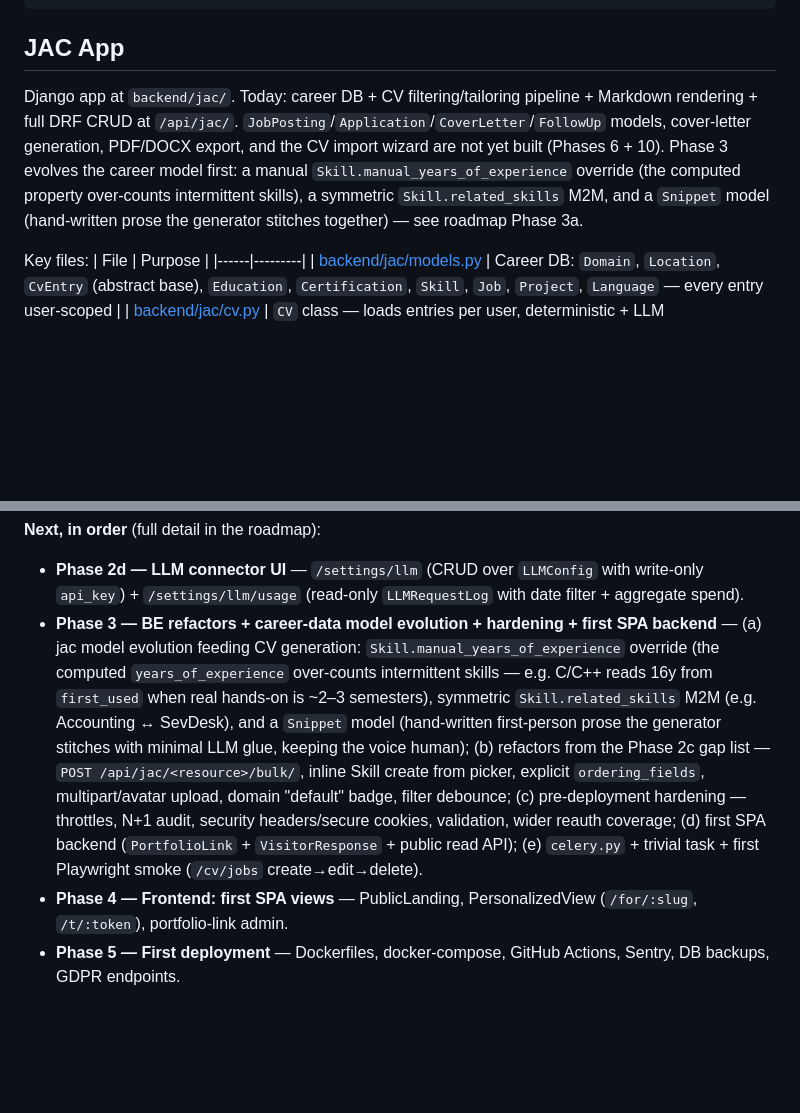
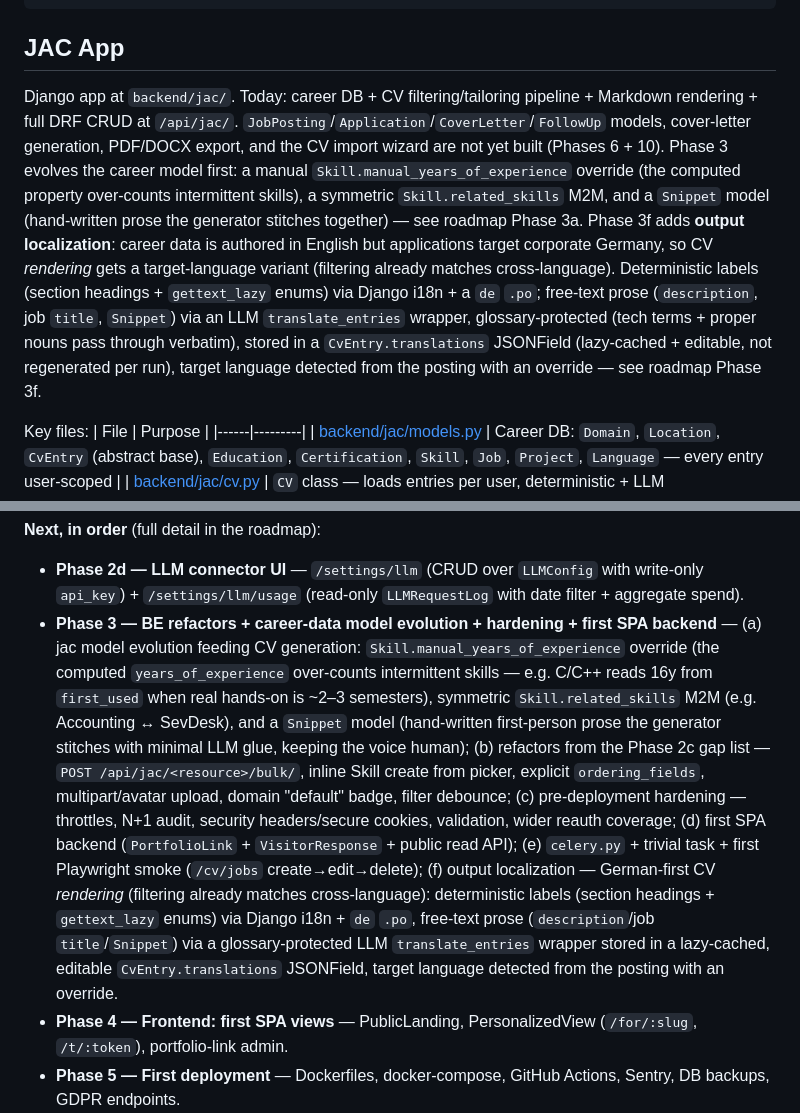
Before and after one commit to luke-hirsch/jac, a Markdown page: CLAUDE.md, 2 parts joined by grey strips. Rendered like a GitHub page; blank space fills up the shorter version.

```diff
--- a/CLAUDE.md
+++ b/CLAUDE.md
@@ -61,7 +61,7 @@ npm run lint
 
 ## JAC App
 
-Django app at `backend/jac/`. Today: career DB + CV filtering/tailoring pipeline + Markdown rendering + full DRF CRUD at `/api/jac/`. `JobPosting`/`Application`/`CoverLetter`/`FollowUp` models, cover-letter generation, PDF/DOCX export, and the CV import wizard are not yet built (Phases 6 + 10). Phase 3 evolves the career model first: a manual `Skill.manual_years_of_experience` override (the computed property over-counts intermittent skills), a symmetric `Skill.related_skills` M2M, and a `Snippet` model (hand-written prose the generator stitches together) — see roadmap Phase 3a.
+Django app at `backend/jac/`. Today: career DB + CV filtering/tailoring pipeline + Markdown rendering + full DRF CRUD at `/api/jac/`. `JobPosting`/`Application`/`CoverLetter`/`FollowUp` models, cover-letter generation, PDF/DOCX export, and the CV import wizard are not yet built (Phases 6 + 10). Phase 3 evolves the career model first: a manual `Skill.manual_years_of_experience` override (the computed property over-counts intermittent skills), a symmetric `Skill.related_skills` M2M, and a `Snippet` model (hand-written prose the generator stitches together) — see roadmap Phase 3a. Phase 3f adds **output localization**: career data is authored in English but applications target corporate Germany, so CV *rendering* gets a target-language variant (filtering already matches cross-language). Deterministic labels (section headings + `gettext_lazy` enums) via Django i18n + a `de` `.po`; free-text prose (`description`, job `title`, `Snippet`) via an LLM `translate_entries` wrapper, glossary-protected (tech terms + proper nouns pass through verbatim), stored in a `CvEntry.translations` JSONField (lazy-cached + editable, not regenerated per run), target language detected from the posting with an override — see roadmap Phase 3f.
 
 Key files:
 | File | Purpose |
@@ -173,7 +173,7 @@ Full plan in [.claude/plans/roadmap-2026-06-02.md](.claude/plans/roadmap-2026-06
 **Next, in order** (full detail in the roadmap):
 
 - **Phase 2d — LLM connector UI** — `/settings/llm` (CRUD over `LLMConfig` with write-only `api_key`) + `/settings/llm/usage` (read-only `LLMRequestLog` with date filter + aggregate spend).
-- **Phase 3 — BE refactors + career-data model evolution + hardening + first SPA backend** — (a) jac model evolution feeding CV generation: `Skill.manual_years_of_experience` override (the computed `years_of_experience` over-counts intermittent skills — e.g. C/C++ reads 16y from `first_used` when real hands-on is ~2–3 semesters), symmetric `Skill.related_skills` M2M (e.g. Accounting ↔ SevDesk), and a `Snippet` model (hand-written first-person prose the generator stitches with minimal LLM glue, keeping the voice human); (b) refactors from the Phase 2c gap list — `POST /api/jac/<resource>/bulk/`, inline Skill create from picker, explicit `ordering_fields`, multipart/avatar upload, domain "default" badge, filter debounce; (c) pre-deployment hardening — throttles, N+1 audit, security headers/secure cookies, validation, wider reauth coverage; (d) first SPA backend (`PortfolioLink` + `VisitorResponse` + public read API); (e) `celery.py` + trivial task + first Playwright smoke (`/cv/jobs` create→edit→delete).
+- **Phase 3 — BE refactors + career-data model evolution + hardening + first SPA backend** — (a) jac model evolution feeding CV generation: `Skill.manual_years_of_experience` override (the computed `years_of_experience` over-counts intermittent skills — e.g. C/C++ reads 16y from `first_used` when real hands-on is ~2–3 semesters), symmetric `Skill.related_skills` M2M (e.g. Accounting ↔ SevDesk), and a `Snippet` model (hand-written first-person prose the generator stitches with minimal LLM glue, keeping the voice human); (b) refactors from the Phase 2c gap list — `POST /api/jac/<resource>/bulk/`, inline Skill create from picker, explicit `ordering_fields`, multipart/avatar upload, domain "default" badge, filter debounce; (c) pre-deployment hardening — throttles, N+1 audit, security headers/secure cookies, validation, wider reauth coverage; (d) first SPA backend (`PortfolioLink` + `VisitorResponse` + public read API); (e) `celery.py` + trivial task + first Playwright smoke (`/cv/jobs` create→edit→delete); (f) output localization — German-first CV *rendering* (filtering already matches cross-language): deterministic labels (section headings + `gettext_lazy` enums) via Django i18n + `de` `.po`, free-text prose (`description`/job `title`/`Snippet`) via a glossary-protected LLM `translate_entries` wrapper stored in a lazy-cached, editable `CvEntry.translations` JSONField, target language detected from the posting with an override.
 - **Phase 4 — Frontend: first SPA views** — PublicLanding, PersonalizedView (`/for/:slug`, `/t/:token`), portfolio-link admin.
 - **Phase 5 — First deployment** — Dockerfiles, docker-compose, GitHub Actions, Sentry, DB backups, GDPR endpoints.
 - **Phase 6 — BE: CV generation** — `JobPosting` + `Application` + `CoverLetter` + `FollowUp` models; `/api/jac/cv/tailor/` action; cover-letter generation; PDF/DOCX export.
```
